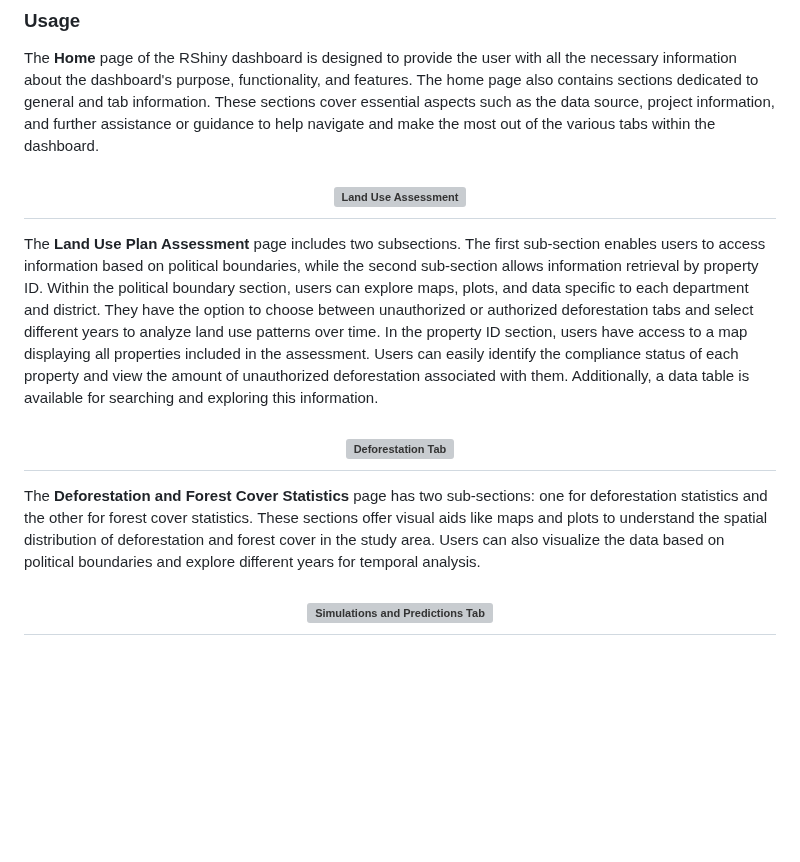
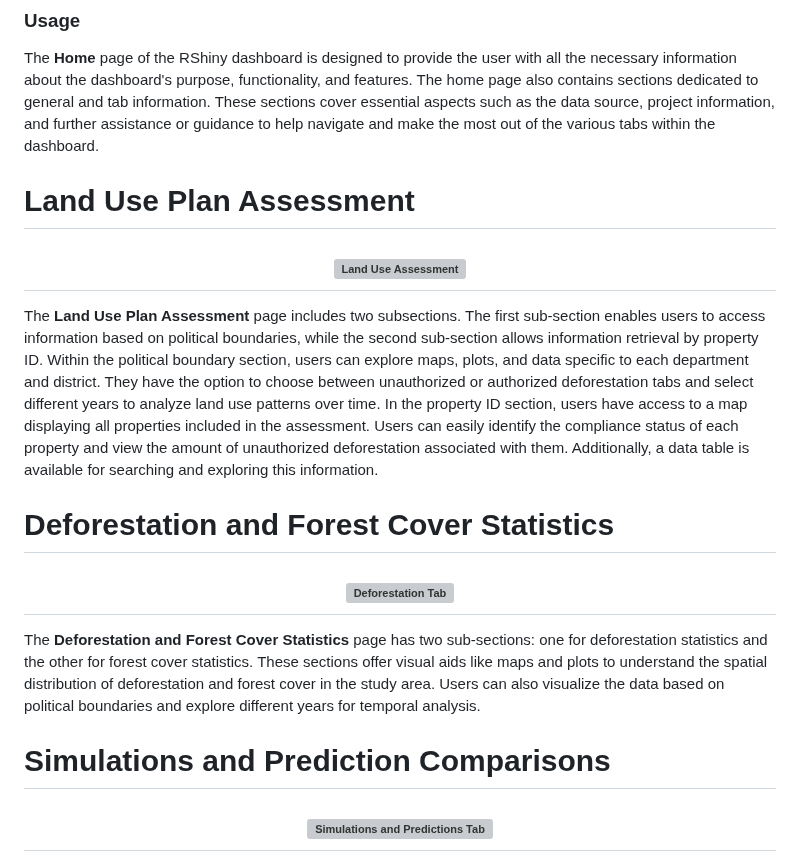
Before and after one commit to cp-PYFOREST/PYFOREST-Shiny, a Markdown page: README.md, the part around the change. GitHub-like rendering; blank space fills up the shorter version; grey boxes are pictures that could not be loaded.

```diff
--- a/README.md
+++ b/README.md
@@ -59,6 +59,7 @@ To run the app locally, follow these steps:
 
 The **Home** page of the RShiny dashboard is designed to provide the user with all the necessary information about the dashboard's purpose, functionality, and features. The home page also contains sections dedicated to general and tab information. These sections cover essential aspects such as the data source, project information, and further assistance or guidance to help navigate and make the most out of the various tabs within the dashboard.
 
+# Land Use Plan Assessment
 </h2>
 
 <h2 align="center">
@@ -68,6 +69,8 @@ The **Home** page of the RShiny dashboard is designed to provide the user with a
 </h2>
 
 The **Land Use Plan Assessment** page includes two subsections. The first sub-section enables users to access information based on political boundaries, while the second sub-section allows information retrieval by property ID. Within the political boundary section, users can explore maps, plots, and data specific to each department and district. They have the option to choose between unauthorized or authorized deforestation tabs and select different years to analyze land use patterns over time. In the property ID section, users have access to a map displaying all properties included in the assessment. Users can easily identify the compliance status of each property and view the amount of unauthorized deforestation associated with them. Additionally, a data table is available for searching and exploring this information.
+
+# Deforestation and Forest Cover Statistics
 
 </h2>
 
@@ -79,6 +82,8 @@ The **Land Use Plan Assessment** page includes two subsections. The first sub-se
 
 
 The **Deforestation and Forest Cover Statistics** page has two sub-sections: one for deforestation statistics and the other for forest cover statistics. These sections offer visual aids like maps and plots to understand the spatial distribution of deforestation and forest cover in the study area. Users can also visualize the data based on political boundaries and explore different years for temporal analysis.
+
+# Simulations and Prediction Comparisons
 
 </h2>
 
```
